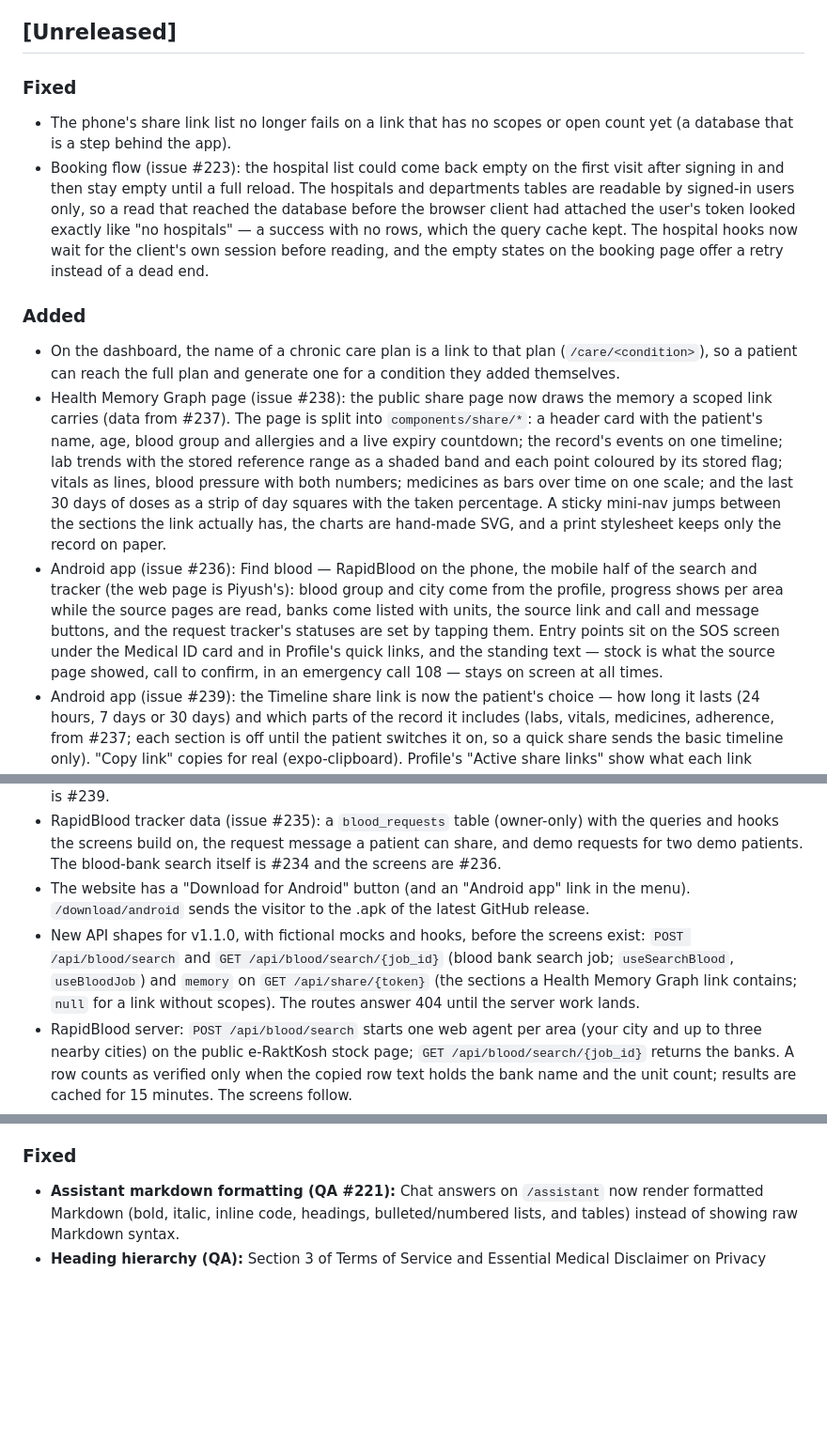
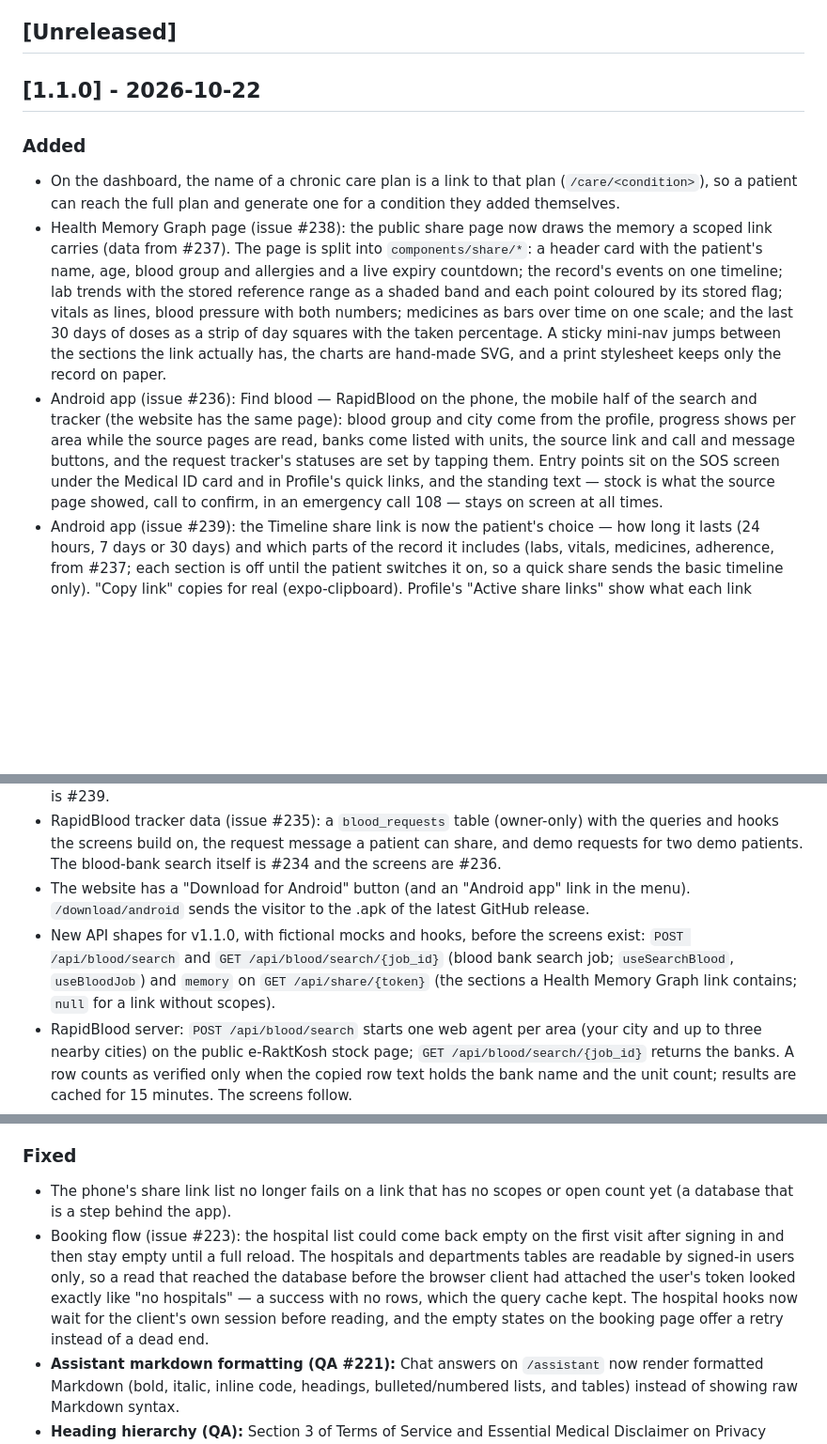
Before and after one commit to AlicanAkyol/vyana, a Markdown page: CHANGELOG.md, 3 parts joined by grey strips. Shown at 94% size. Drawn GitHub-style; blank space fills up the shorter version.

Commit message:
docs: release notes for 1.1.0, memory graph in the feature list (#268)
The `Unreleased` section becomes `## [1.1.0] - 2026-10-22` (`release.sh
tag` stops without it), the two `### Fixed` sections are one, the stale
line about the blood routes answering 404 is removed, and the Health
Memory Graph row is added to the README feature list now that its page
is merged. No code.

```diff
--- a/CHANGELOG.md
+++ b/CHANGELOG.md
@@ -4,19 +4,17 @@ All notable changes to Vyana are recorded here. The format follows [Keep a Chang
 
 ## [Unreleased]
 
-### Fixed
-- The phone's share link list no longer fails on a link that has no scopes or open count yet (a database that is a step behind the app).
-- Booking flow (issue #223): the hospital list could come back empty on the first visit after signing in and then stay empty until a full reload. The hospitals and departments tables are readable by signed-in users only, so a read that reached the database before the browser client had attached the user's token looked exactly like "no hospitals" — a success with no rows, which the query cache kept. The hospital hooks now wait for the client's own session before reading, and the empty states on the booking page offer a retry instead of a dead end.
+## [1.1.0] - 2026-10-22
 
 ### Added
 - On the dashboard, the name of a chronic care plan is a link to that plan (`/care/<condition>`), so a patient can reach the full plan and generate one for a condition they added themselves.
 - Health Memory Graph page (issue #238): the public share page now draws the memory a scoped link carries (data from #237). The page is split into `components/share/*`: a header card with the patient's name, age, blood group and allergies and a live expiry countdown; the record's events on one timeline; lab trends with the stored reference range as a shaded band and each point coloured by its stored flag; vitals as lines, blood pressure with both numbers; medicines as bars over time on one scale; and the last 30 days of doses as a strip of day squares with the taken percentage. A sticky mini-nav jumps between the sections the link actually has, the charts are hand-made SVG, and a print stylesheet keeps only the record on paper.
-- Android app (issue #236): Find blood — RapidBlood on the phone, the mobile half of the search and tracker (the web page is Piyush's): blood group and city come from the profile, progress shows per area while the source pages are read, banks come listed with units, the source link and call and message buttons, and the request tracker's statuses are set by tapping them. Entry points sit on the SOS screen under the Medical ID card and in Profile's quick links, and the standing text — stock is what the source page showed, call to confirm, in an emergency call 108 — stays on screen at all times.
+- Android app (issue #236): Find blood — RapidBlood on the phone, the mobile half of the search and tracker (the website has the same page): blood group and city come from the profile, progress shows per area while the source pages are read, banks come listed with units, the source link and call and message buttons, and the request tracker's statuses are set by tapping them. Entry points sit on the SOS screen under the Medical ID card and in Profile's quick links, and the standing text — stock is what the source page showed, call to confirm, in an emergency call 108 — stays on screen at all times.
 - Android app (issue #239): the Timeline share link is now the patient's choice — how long it lasts (24 hours, 7 days or 30 days) and which parts of the record it includes (labs, vitals, medicines, adherence, from #237; each section is off until the patient switches it on, so a quick share sends the basic timeline only). "Copy link" copies for real (expo-clipboard). Profile's "Active share links" show what each link includes and how often it has been opened ("Opened 3 times, last 2 h ago"), with the same revoke as before.
 - Health Memory Graph data (issue #237): a share link can carry scopes (labs, vitals, medicines, adherence); the shared record then returns a `memory` with only those sections (labs of the last 24 months capped at 24 tests × 24 points, vitals of the last 12 months, medicines over time, adherence of the last 30 days), and every open of a link is counted for the patient (`open_count`, `last_opened_at`, written by the server only). Links without scopes behave exactly as before. The graph page is #238 and the phone side is #239.
 - RapidBlood tracker data (issue #235): a `blood_requests` table (owner-only) with the queries and hooks the screens build on, the request message a patient can share, and demo requests for two demo patients. The blood-bank search itself is #234 and the screens are #236.
 - The website has a "Download for Android" button (and an "Android app" link in the menu). `/download/android` sends the visitor to the .apk of the latest GitHub release.
-- New API shapes for v1.1.0, with fictional mocks and hooks, before the screens exist: `POST /api/blood/search` and `GET /api/blood/search/{job_id}` (blood bank search job; `useSearchBlood`, `useBloodJob`) and `memory` on `GET /api/share/{token}` (the sections a Health Memory Graph link contains; `null` for a link without scopes). The routes answer 404 until the server work lands.
+- New API shapes for v1.1.0, with fictional mocks and hooks, before the screens exist: `POST /api/blood/search` and `GET /api/blood/search/{job_id}` (blood bank search job; `useSearchBlood`, `useBloodJob`) and `memory` on `GET /api/share/{token}` (the sections a Health Memory Graph link contains; `null` for a link without scopes).
 - RapidBlood server: `POST /api/blood/search` starts one web agent per area (your city and up to three nearby cities) on the public e-RaktKosh stock page; `GET /api/blood/search/{job_id}` returns the banks. A row counts as verified only when the copied row text holds the bank name and the unit count; results are cached for 15 minutes. The screens follow.
 - RapidBlood on the website (`/blood`): choose a blood group, what is needed and a city, see the blood banks that list stock (with units, the time written on the source page and a link to it, and whether the row matches the page text), call or open the source, then start a request and move it through "Searching, Contacted, Confirmed by the blood bank, Arranged, Received, Cancelled" yourself, with a message to copy or send on WhatsApp. The same safety text is always on the page. Entries: the SOS page and the dashboard.
 
@@ -31,6 +29,8 @@ All notable changes to Vyana are recorded here. The format follows [Keep a Chang
 - Android app: the Today screen now greets you by name and time of day ("Good morning, Piyush") instead of showing an alert banner.
 
 ### Fixed
+- The phone's share link list no longer fails on a link that has no scopes or open count yet (a database that is a step behind the app).
+- Booking flow (issue #223): the hospital list could come back empty on the first visit after signing in and then stay empty until a full reload. The hospitals and departments tables are readable by signed-in users only, so a read that reached the database before the browser client had attached the user's token looked exactly like "no hospitals" — a success with no rows, which the query cache kept. The hospital hooks now wait for the client's own session before reading, and the empty states on the booking page offer a retry instead of a dead end.
 - **Assistant markdown formatting (QA #221):** Chat answers on `/assistant` now render formatted Markdown (bold, italic, inline code, headings, bulleted/numbered lists, and tables) instead of showing raw Markdown syntax.
 - **Heading hierarchy (QA):** Section 3 of Terms of Service and Essential Medical Disclaimer on Privacy Policy now use an h2 matching sibling numbered sections, "On this page" uses sentence-case text, and Third-Party Data Processors on the Privacy Policy uses title-case h3 matching standard heading hierarchy for consistent screen-reader navigation (#219).
 - **Home page hero mockup (QA):** Removed the stale static date from the Today card preview inside the hero phone frame (#218).
```
Also changed, not shown: README.md (+1 -0 lines).
